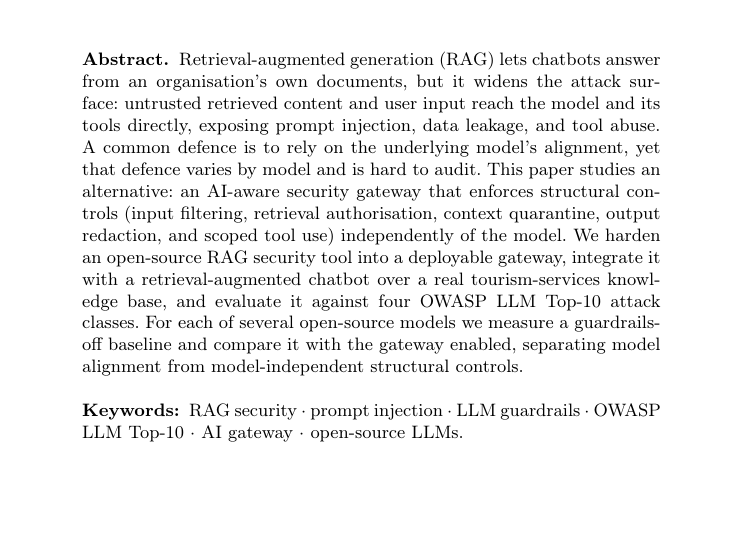
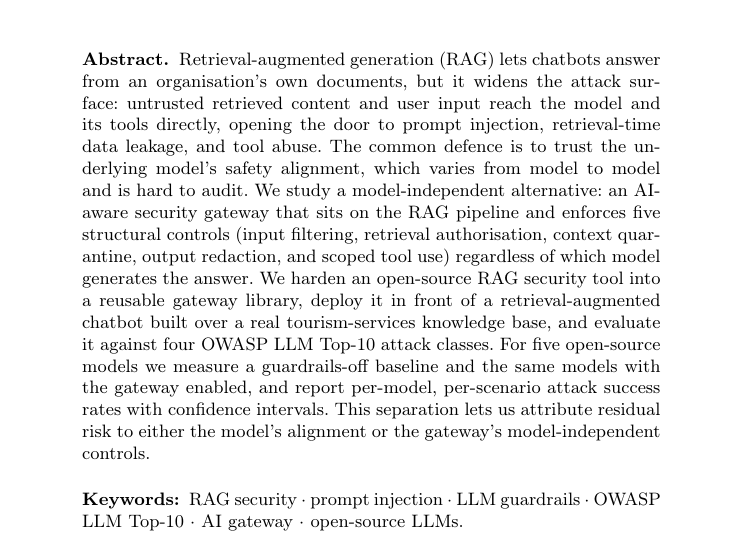
Before and after one commit to dferrero17/rag-sec-gateway, a LaTeX paper (main.tex): part of page 1 of 2, cut so that both start at the same text, the shorter picture padded with empty space. Compiled offline with pdfLaTeX.

Commit message:
Finalize ICECCS 2026 abstract and force A4 page size
Tighten the abstract to the locked scope (model-independent gateway library,
five open-source models, guardrails-off baseline vs gateway-on, honest framing
with no unreported results). Set A4 paper dimensions so local builds match the
Springer LNCS requirement and the CI release PDF.

```diff
--- a/main.tex
+++ b/main.tex
@@ -2,6 +2,14 @@
 
 % ICECCS 2026 short paper (max 11 pages incl. references), Springer LNCS format.
 % https://formal-analysis.com/iceccs/2026/
+
+% Force A4 physical page size (Springer LNCS requirement); some TeX installs
+% default to US letter, which risks a format desk-rejection. Set both the TeX
+% paper dimensions and the pdfTeX page size so neither default wins.
+\paperwidth=210mm
+\paperheight=297mm
+\pdfpagewidth=210mm
+\pdfpageheight=297mm
 
 \usepackage[T1]{fontenc}
 \usepackage[utf8]{inputenc}
@@ -39,18 +47,20 @@ Osvaldo Pacheco\inst{1}}
 Retrieval-augmented generation (RAG) lets chatbots answer from an
 organisation's own documents, but it widens the attack surface: untrusted
 retrieved content and user input reach the model and its tools directly,
-exposing prompt injection, data leakage, and tool abuse. A common defence is
-to rely on the underlying model's alignment, yet that defence varies by model
-and is hard to audit. This paper studies an alternative: an AI-aware security
-gateway that enforces structural controls (input filtering, retrieval
+opening the door to prompt injection, retrieval-time data leakage, and tool
+abuse. The common defence is to trust the underlying model's safety alignment,
+which varies from model to model and is hard to audit. We study a
+model-independent alternative: an AI-aware security gateway that sits on the RAG
+pipeline and enforces five structural controls (input filtering, retrieval
 authorisation, context quarantine, output redaction, and scoped tool use)
-independently of the model. We harden an open-source RAG security tool into a
-deployable gateway, integrate it with a retrieval-augmented chatbot over a real
-tourism-services knowledge base, and evaluate it against four OWASP LLM Top-10
-attack classes. For each of several open-source models we measure a
-guardrails-off baseline and compare it with the gateway enabled, separating
-model alignment from model-independent structural controls.
-% TODO: add one-sentence headline result once experiments are run.
+regardless of which model generates the answer. We harden an open-source RAG
+security tool into a reusable gateway library, deploy it in front of a
+retrieval-augmented chatbot built over a real tourism-services knowledge base,
+and evaluate it against four OWASP LLM Top-10 attack classes. For five
+open-source models we measure a guardrails-off baseline and the same models with
+the gateway enabled, and report per-model, per-scenario attack success rates with
+confidence intervals. This separation lets us attribute residual risk to either
+the model's alignment or the gateway's model-independent controls.
 
 \keywords{RAG security \and prompt injection \and LLM guardrails \and OWASP LLM Top-10 \and AI gateway \and open-source LLMs.}
 \end{abstract}
```
Also changed, not shown: paper.yaml (+13 -10 lines).
